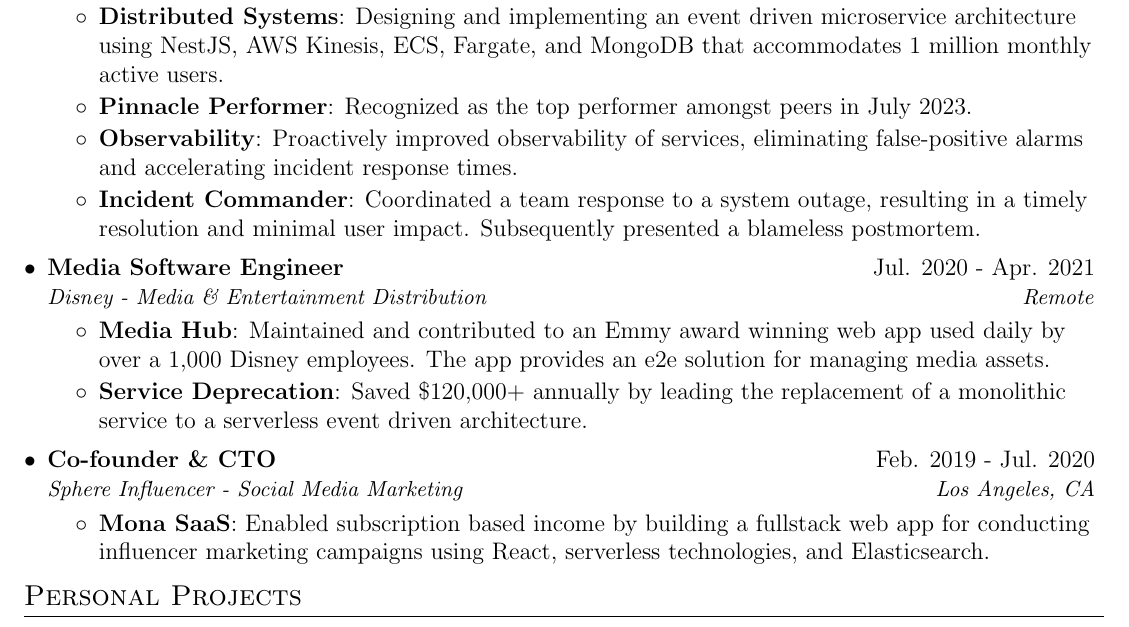
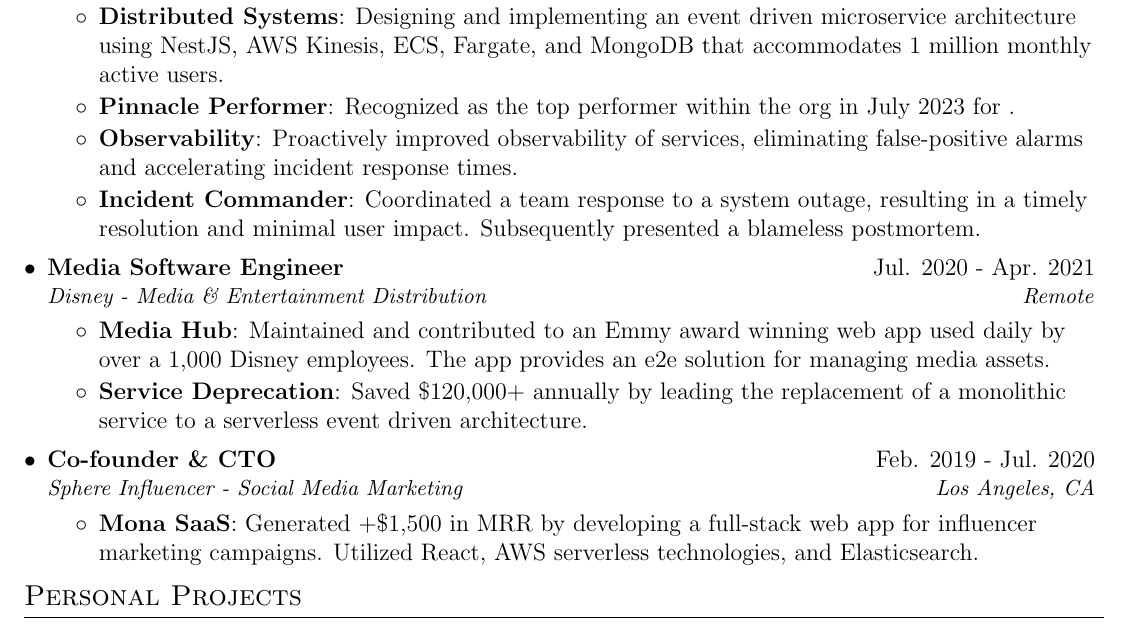
Before and after one commit to ericvtheg/resume, a LaTeX CV (resume.tex): part of the page, cut so that both start at the same text. Compiled offline with pdfLaTeX.

Commit message:
improved Mona SaaS bullet point

```diff
--- a/resume.tex
+++ b/resume.tex
@@ -102,7 +102,7 @@
 \resumeItem{Distributed Systems}
 {Designing and implementing an event driven microservice architecture using NestJS, AWS Kinesis, ECS, Fargate, and MongoDB that accommodates 1 million monthly active users. }
 \resumeItem{Pinnacle Performer}
-{Recognized as the top performer amongst peers in July 2023.}
+{Recognized as the top performer within the org in July 2023 for .}
 \resumeItem{Observability}
 {Proactively improved observability of services, eliminating false-positive alarms and accelerating incident response times.}
 \resumeItem{Incident Commander}
@@ -125,7 +125,7 @@
 {Sphere Influencer - Social Media Marketing}{Los Angeles, CA}
 \resumeItemListStart
 \resumeItem{Mona SaaS}
-{Enabled subscription based income by building a fullstack web app for conducting influencer marketing campaigns using React, serverless technologies, and Elasticsearch.}
+{Generated +\$1,500 in MRR by developing a full-stack web app for influencer marketing campaigns. Utilized React, AWS serverless technologies, and Elasticsearch.}
 \resumeItemListEnd
 
 \resumeSubHeadingListEnd
```
Also changed, not shown: resume.pdf.
